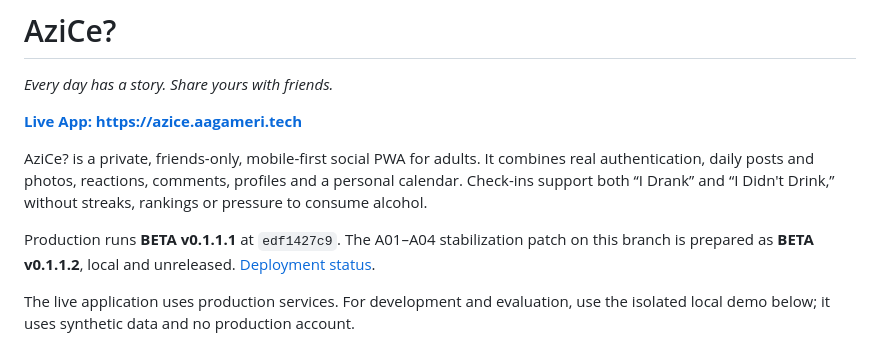
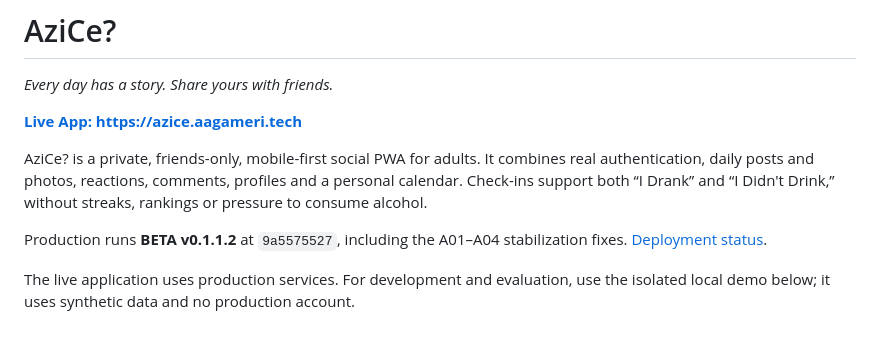
Before and after one commit to Aurasj/azice, a Markdown page: README.md, the part around the change. Rendered like a GitHub page.

Commit message:
docs: update README.md for deployed beta v0.1.1.2

```diff
--- a/README.md
+++ b/README.md
@@ -9,8 +9,7 @@ real authentication, daily posts and photos, reactions, comments, profiles and a
 personal calendar. Check-ins support both “I Drank” and “I Didn't Drink,” without
 streaks, rankings or pressure to consume alcohol.
 
-Production runs **BETA v0.1.1.1** at `edf1427c9`. The A01–A04 stabilization patch
-on this branch is prepared as **BETA v0.1.1.2**, local and unreleased. [Deployment status](DEPLOY.md).
+Production runs **BETA v0.1.1.2** at `9a5575527`, including the A01–A04 stabilization fixes. [Deployment status](DEPLOY.md).
 
 The live application uses production services. For development and evaluation,
 use the isolated local demo below; it uses synthetic data and no production account.
```
